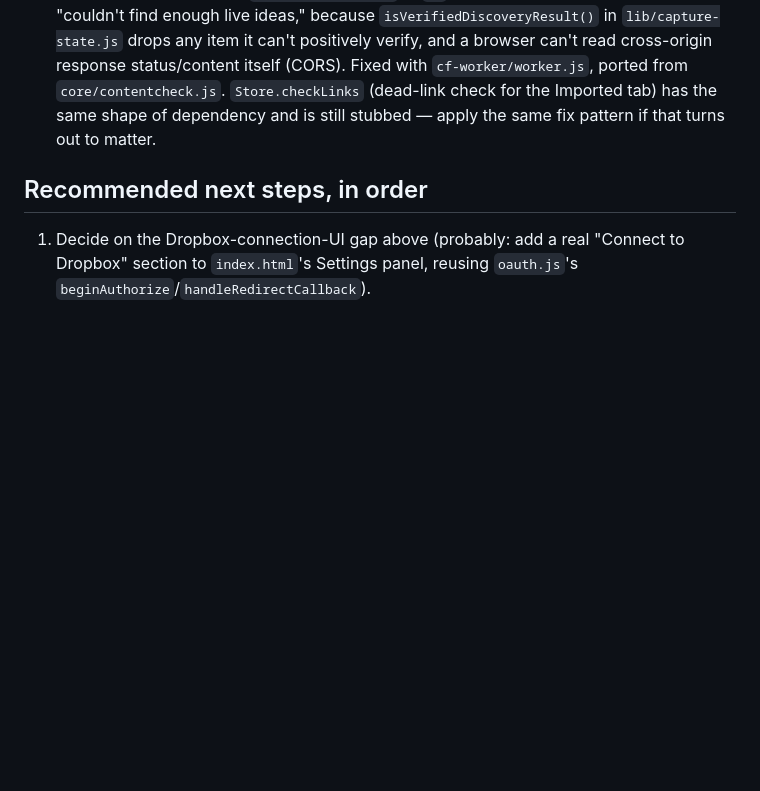
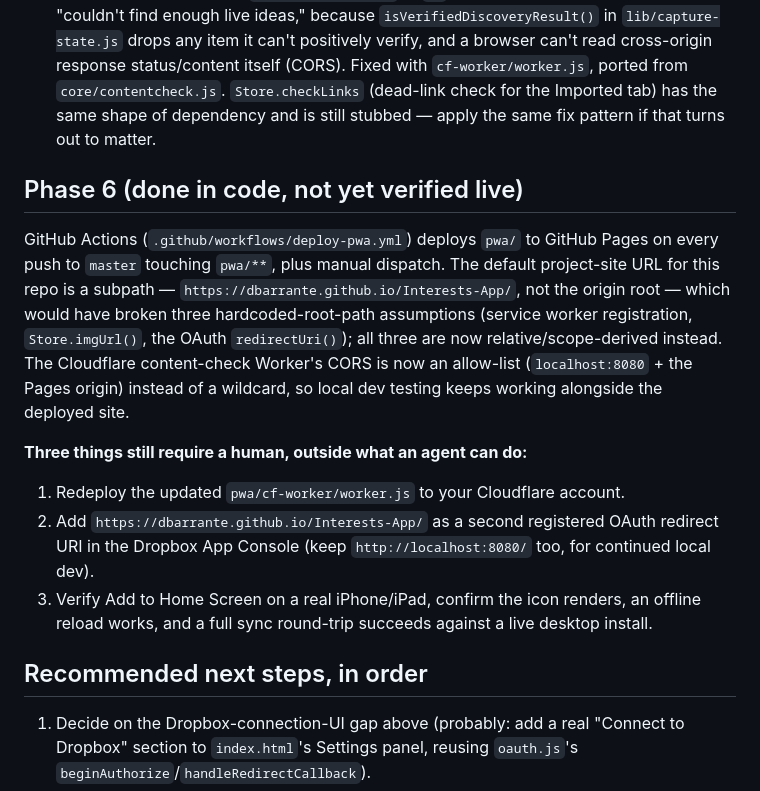
Before and after one commit to dbarrante/Interests-App, a Markdown page: pwa/HANDOFF.md, the part around the change. Rendered like a GitHub page; blank space fills up the shorter version.

```diff
--- a/pwa/HANDOFF.md
+++ b/pwa/HANDOFF.md
@@ -109,6 +109,27 @@ For a fresh browser or a real device, you'll need to either:
    Imported tab) has the same shape of dependency and is still stubbed —
    apply the same fix pattern if that turns out to matter.
 
+## Phase 6 (done in code, not yet verified live)
+
+GitHub Actions (`.github/workflows/deploy-pwa.yml`) deploys `pwa/` to GitHub
+Pages on every push to `master` touching `pwa/**`, plus manual dispatch. The
+default project-site URL for this repo is a subpath —
+`https://dbarrante.github.io/Interests-App/`, not the origin root — which
+would have broken three hardcoded-root-path assumptions (service worker
+registration, `Store.imgUrl()`, the OAuth `redirectUri()`); all three are now
+relative/scope-derived instead. The Cloudflare content-check Worker's CORS is
+now an allow-list (`localhost:8080` + the Pages origin) instead of a
+wildcard, so local dev testing keeps working alongside the deployed site.
+
+**Three things still require a human, outside what an agent can do:**
+1. Redeploy the updated `pwa/cf-worker/worker.js` to your Cloudflare account.
+2. Add `https://dbarrante.github.io/Interests-App/` as a second registered
+   OAuth redirect URI in the Dropbox App Console (keep
+   `http://localhost:8080/` too, for continued local dev).
+3. Verify Add to Home Screen on a real iPhone/iPad, confirm the icon renders,
+   an offline reload works, and a full sync round-trip succeeds against a
+   live desktop install.
+
 ## Recommended next steps, in order
 
 1. Decide on the Dropbox-connection-UI gap above (probably: add a real
```
Also changed, not shown: pwa/README.md (+12 -5 lines).
